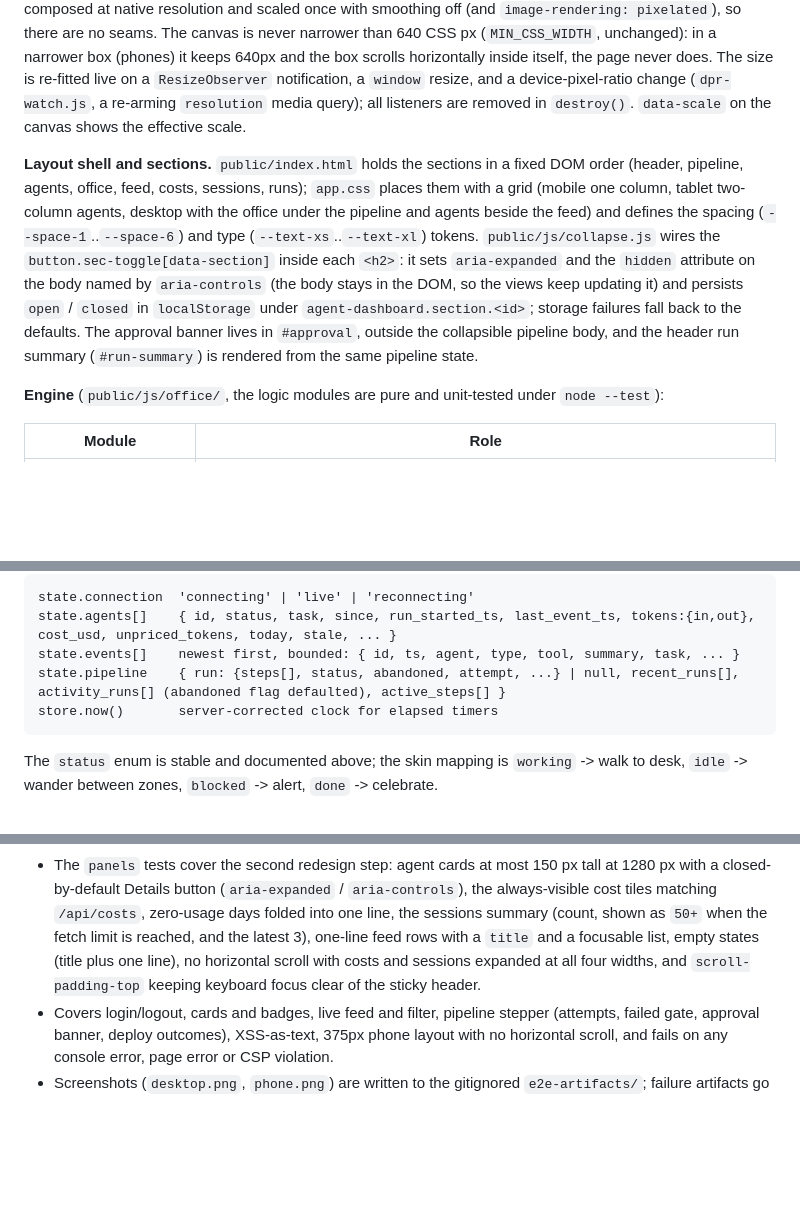
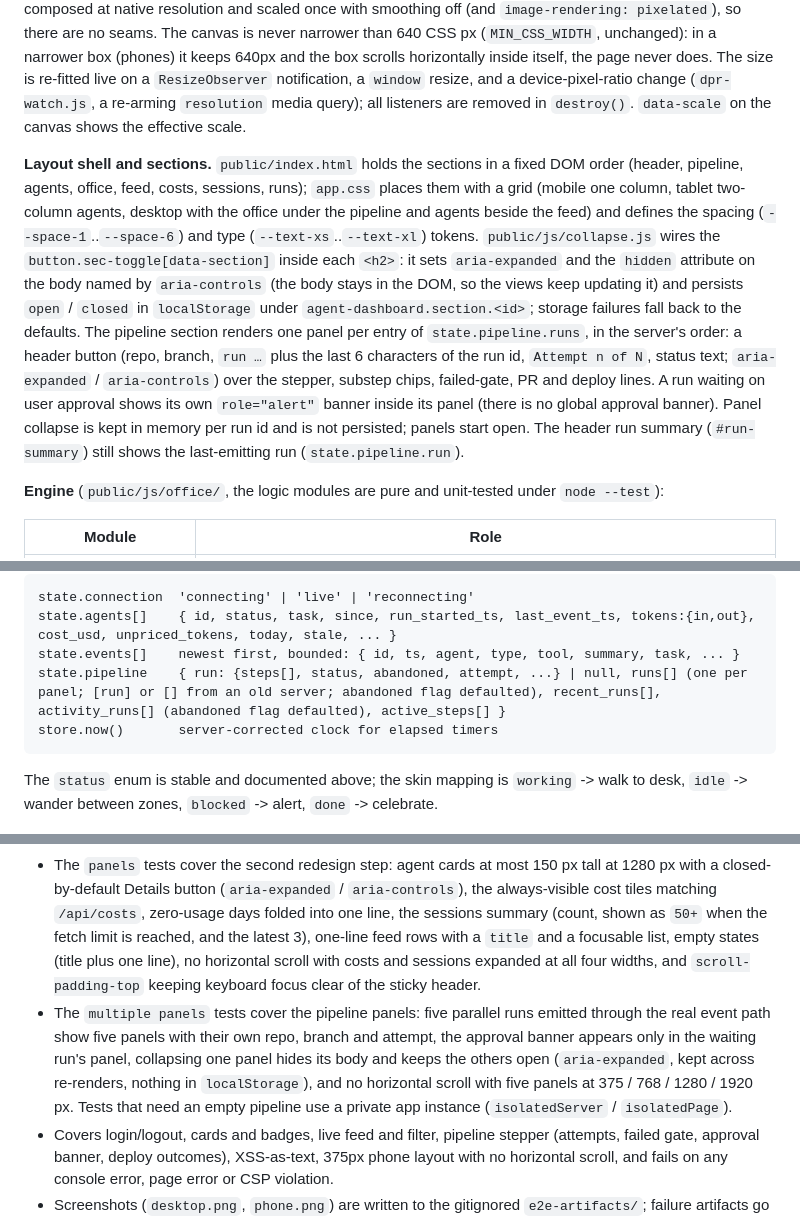
Before and after one commit to Arshwyn/agent-dashboard, a Markdown page: README.md, 3 parts joined by grey strips. GitHub-like rendering; blank space fills up the shorter version.

````diff
--- a/README.md
+++ b/README.md
@@ -376,7 +383,7 @@ What the skin does: pixel borders and hard shadows (no rounded corners or blur),
 
 **Office scaling.** On tablet and desktop (>= 768 px) the office box is capped at 420 px tall (`--office-cap` in `app.css`), and the default fit (`1x`) uses the smaller of the width-fit and the height-fit, so the whole scene is visible; the zoom levels multiply that fitted width and the box pans inside itself. Below 768 px there is no cap and the box scrolls as described below. `canvasMetrics` fits the 1024x640 scene to a width. With `fit = width x dpr / 1024` and `s = floor(fit)`, a whole-number scale `s` is used when `s >= 1` and `s / fit >= 0.92` (crisp, at most 8% unused); otherwise the fractional `fit` is used (capped at 8). The backing store is a whole number of device pixels and is shown at backing / dpr CSS pixels, so the browser blits it 1:1; the scene is composed at native resolution and scaled once with smoothing off (and `image-rendering: pixelated`), so there are no seams. The canvas is never narrower than 640 CSS px (`MIN_CSS_WIDTH`, unchanged): in a narrower box (phones) it keeps 640px and the box scrolls horizontally inside itself, the page never does. The size is re-fitted live on a `ResizeObserver` notification, a `window` resize, and a device-pixel-ratio change (`dpr-watch.js`, a re-arming `resolution` media query); all listeners are removed in `destroy()`. `data-scale` on the canvas shows the effective scale.
 
-**Layout shell and sections.** `public/index.html` holds the sections in a fixed DOM order (header, pipeline, agents, office, feed, costs, sessions, runs); `app.css` places them with a grid (mobile one column, tablet two-column agents, desktop with the office under the pipeline and agents beside the feed) and defines the spacing (`--space-1`..`--space-6`) and type (`--text-xs`..`--text-xl`) tokens. `public/js/collapse.js` wires the `button.sec-toggle[data-section]` inside each `<h2>`: it sets `aria-expanded` and the `hidden` attribute on the body named by `aria-controls` (the body stays in the DOM, so the views keep updating it) and persists `open` / `closed` in `localStorage` under `agent-dashboard.section.<id>`; storage failures fall back to the defaults. The approval banner lives in `#approval`, outside the collapsible pipeline body, and the header run summary (`#run-summary`) is rendered from the same pipeline state.
+**Layout shell and sections.** `public/index.html` holds the sections in a fixed DOM order (header, pipeline, agents, office, feed, costs, sessions, runs); `app.css` places them with a grid (mobile one column, tablet two-column agents, desktop with the office under the pipeline and agents beside the feed) and defines the spacing (`--space-1`..`--space-6`) and type (`--text-xs`..`--text-xl`) tokens. `public/js/collapse.js` wires the `button.sec-toggle[data-section]` inside each `<h2>`: it sets `aria-expanded` and the `hidden` attribute on the body named by `aria-controls` (the body stays in the DOM, so the views keep updating it) and persists `open` / `closed` in `localStorage` under `agent-dashboard.section.<id>`; storage failures fall back to the defaults. The pipeline section renders one panel per entry of `state.pipeline.runs`, in the server's order: a header button (repo, branch, `run …` plus the last 6 characters of the run id, `Attempt n of N`, status text; `aria-expanded` / `aria-controls`) over the stepper, substep chips, failed-gate, PR and deploy lines. A run waiting on user approval shows its own `role="alert"` banner inside its panel (there is no global approval banner). Panel collapse is kept in memory per run id and is not persisted; panels start open. The header run summary (`#run-summary`) still shows the last-emitting run (`state.pipeline.run`).
 
 **Engine** (`public/js/office/`, the logic modules are pure and unit-tested under `node --test`):
 
@@ -492,7 +499,7 @@ Store contract (`createStore()` in `store.js`; `store.subscribe((state, what) =>
 state.connection  'connecting' | 'live' | 'reconnecting'
 state.agents[]    { id, status, task, since, run_started_ts, last_event_ts, tokens:{in,out}, cost_usd, unpriced_tokens, today, stale, ... }
 state.events[]    newest first, bounded: { id, ts, agent, type, tool, summary, task, ... }
-state.pipeline    { run: {steps[], status, abandoned, attempt, ...} | null, recent_runs[], activity_runs[] (abandoned flag defaulted), active_steps[] }
+state.pipeline    { run: {steps[], status, abandoned, attempt, ...} | null, runs[] (one per panel; [run] or [] from an old server; abandoned flag defaulted), recent_runs[], activity_runs[] (abandoned flag defaulted), active_steps[] }
 store.now()       server-corrected clock for elapsed timers
 ```
 
@@ -511,6 +518,7 @@ npm run test:e2e
 - Browsers: Playwright looks in `~/.cache/ms-playwright` (or `$PLAYWRIGHT_BROWSERS_PATH`). Version 1.62.x expects Chromium build `chromium-1234` / `chromium_headless_shell-1234`, which is what this machine already caches; nothing is downloaded. On a fresh machine run `npx playwright install chromium` once (large download) or point `PLAYWRIGHT_BROWSERS_PATH` at an existing cache.
 - The `layout shell` tests cover the structure: section DOM order, no horizontal scroll at 375 / 768 / 1280 / 1920 px, the 1440 px content width, header and pipeline height limits, the stepper in one row / 4 + 4 / 2x4, substep chips inside their step, the sticky header and run summary, collapse defaults, toggling, persistence and blocked storage, the always-visible period select, and the 420 px office box.
 - The `panels` tests cover the second redesign step: agent cards at most 150 px tall at 1280 px with a closed-by-default Details button (`aria-expanded` / `aria-controls`), the always-visible cost tiles matching `/api/costs`, zero-usage days folded into one line, the sessions summary (count, shown as `50+` when the fetch limit is reached, and the latest 3), one-line feed rows with a `title` and a focusable list, empty states (title plus one line), no horizontal scroll with costs and sessions expanded at all four widths, and `scroll-padding-top` keeping keyboard focus clear of the sticky header.
+- The `multiple panels` tests cover the pipeline panels: five parallel runs emitted through the real event path show five panels with their own repo, branch and attempt, the approval banner appears only in the waiting run's panel, collapsing one panel hides its body and keeps the others open (`aria-expanded`, kept across re-renders, nothing in `localStorage`), and no horizontal scroll with five panels at 375 / 768 / 1280 / 1920 px. Tests that need an empty pipeline use a private app instance (`isolatedServer` / `isolatedPage`).
 - Covers login/logout, cards and badges, live feed and filter, pipeline stepper (attempts, failed gate, approval banner, deploy outcomes), XSS-as-text, 375px phone layout with no horizontal scroll, and fails on any console error, page error or CSP violation.
 - Screenshots (`desktop.png`, `phone.png`) are written to the gitignored `e2e-artifacts/`; failure artifacts go to `test-results/`.
 
````
Also changed, not shown: other parts of README.md (+20 -13 lines).
